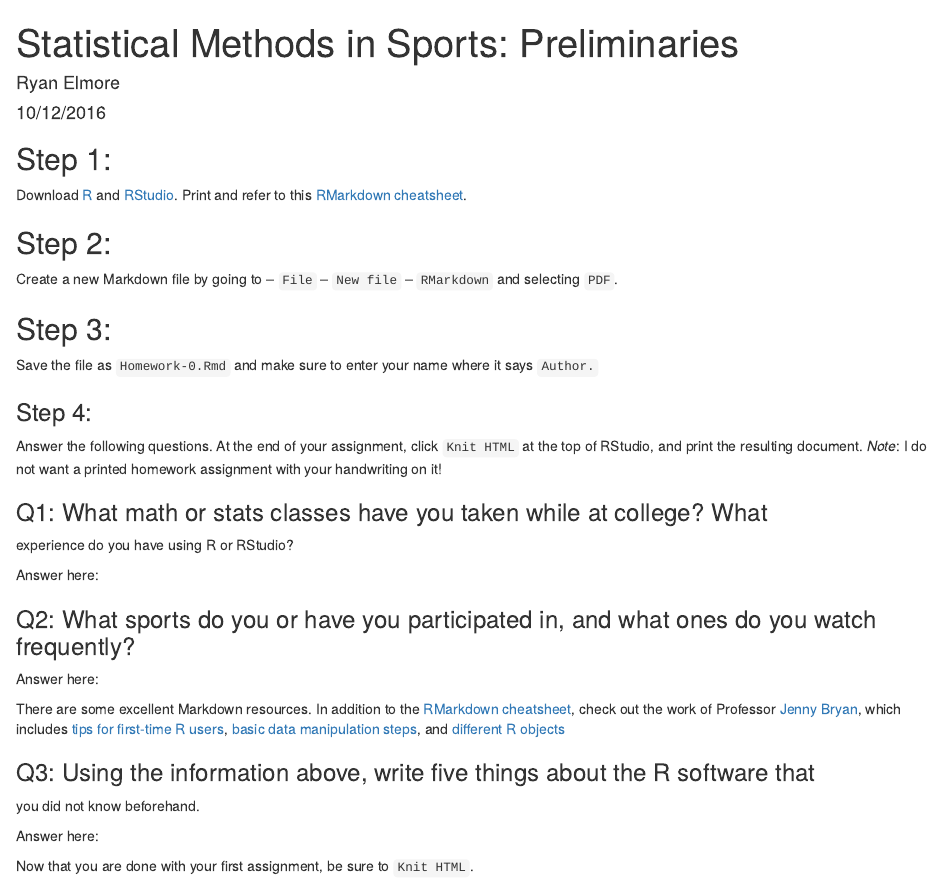
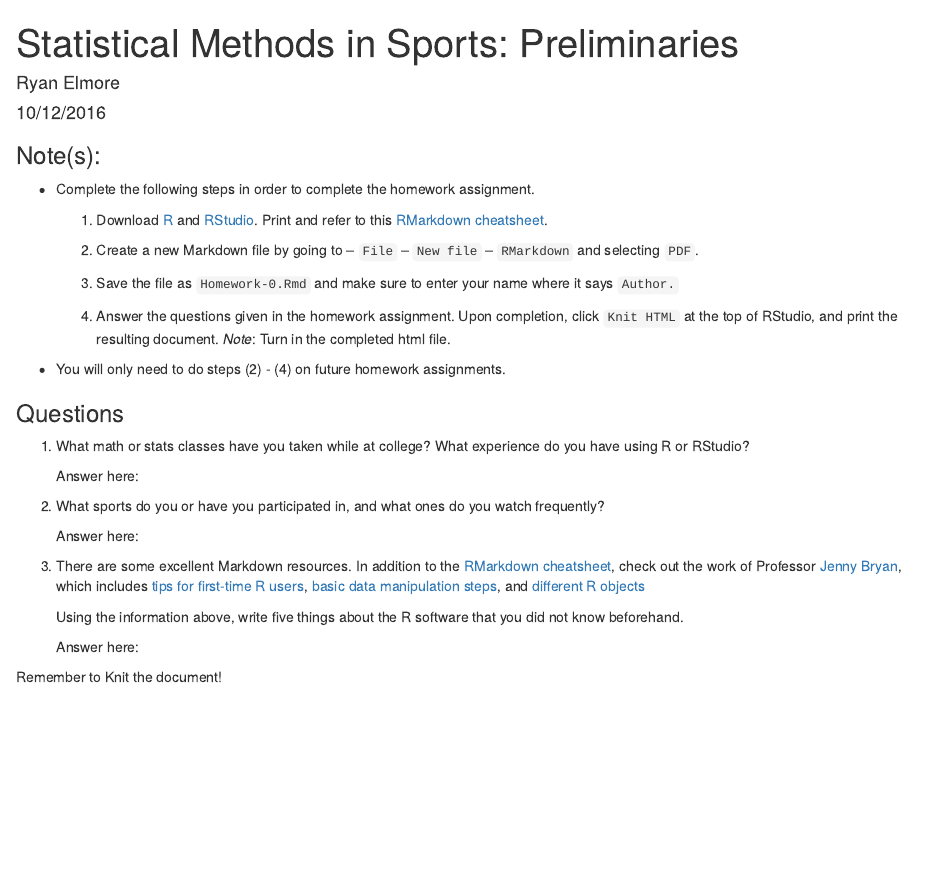
Before and after one commit to rkristl/INFO-3991, an R Markdown document (homework/hw-prelim.Rmd): the page in a window 1100 px wide, from its top. Rendered offline with R 4.5, knitr and Pandoc, with nearby package versions.

Commit message:
homework prelim

````diff
--- a/homework/hw-prelim.Rmd
+++ b/homework/hw-prelim.Rmd
@@ -9,47 +9,45 @@ output: html_document
 knitr::opts_chunk$set(echo = TRUE)
 ```
 
-## Step 1:
+### Note(s):
 
-Download [R](https://cran.r-project.org/) and [RStudio](https://www.rstudio.com/products/RStudio/#Desktop). Print and refer to this
+* Complete the following steps in order to complete the homework assignment.
+
+    1. Download [R](https://cran.r-project.org/) and [RStudio](https://www.rstudio.com/products/RStudio/#Desktop). Print and refer to this
 [RMarkdown cheatsheet](http://shiny.rstudio.com/articles/rm-cheatsheet.html).
 
-## Step 2:
+    2. Create a new Markdown file by going to -- `File` -- `New file` --
+    `RMarkdown` and selecting `PDF`.
 
-Create a new Markdown file by going to -- `File` -- `New file` -- `RMarkdown`
-and selecting `PDF`.
+    3. Save the file as `Homework-0.Rmd` and make sure to enter your name where
+    it says `Author.`
 
-## Step 3:
+    4. Answer the questions given in the homework assignment. Upon completion,
+    click `Knit HTML` at the top of RStudio, and print the resulting document.
+    *Note*: Turn in the completed html file.
 
-Save the file as `Homework-0.Rmd` and make sure to enter your name where it says
-`Author.`
+* You will only need to do steps (2) - (4) on future homework assignments.
 
-### Step 4:
+### Questions
 
-Answer the following questions. At the end of your assignment, click `Knit HTML`
-at the top of RStudio, and print the resulting document. *Note*: I do not want a
-printed homework assignment with your handwriting on it!
-
-
-### Q1: What math or stats classes have you taken while at college?  What
+1. What math or stats classes have you taken while at college?  What
 experience do you have using R or RStudio?
 
-Answer here:
+    Answer here:
 
+2. What sports do you or have you participated in, and what ones do you watch
+frequently?
 
-### Q2: What sports do you or have you participated in, and what ones do you watch frequently?
+    Answer here:
 
-Answer here:
-
-
-There are some excellent Markdown resources. In addition to the
+3. There are some excellent Markdown resources. In addition to the
 [RMarkdown cheatsheet](http://shiny.rstudio.com/articles/rm-cheatsheet.html),
 check out the work of Professor [Jenny Bryan](https://stat545-ubc.github.io/index.html), which includes [tips for first-time R users](https://stat545-ubc.github.io/block002_hello-r-workspace-wd-project.html), [basic data manipulation steps](https://stat545-ubc.github.io/block006_care-feeding-data.html), and [different R objects](https://stat545-ubc.github.io/block004_basic-r-objects.html)
 
-### Q3: Using the information above, write five things about the R software that
-you did not know beforehand.
+    Using the information above, write five things about the R software that you
+    did not know beforehand.
 
-Answer here:
+    Answer here:
 
 
-Now that you are done with your first assignment, be sure to `Knit HTML`.
+Remember to Knit the document!
````
